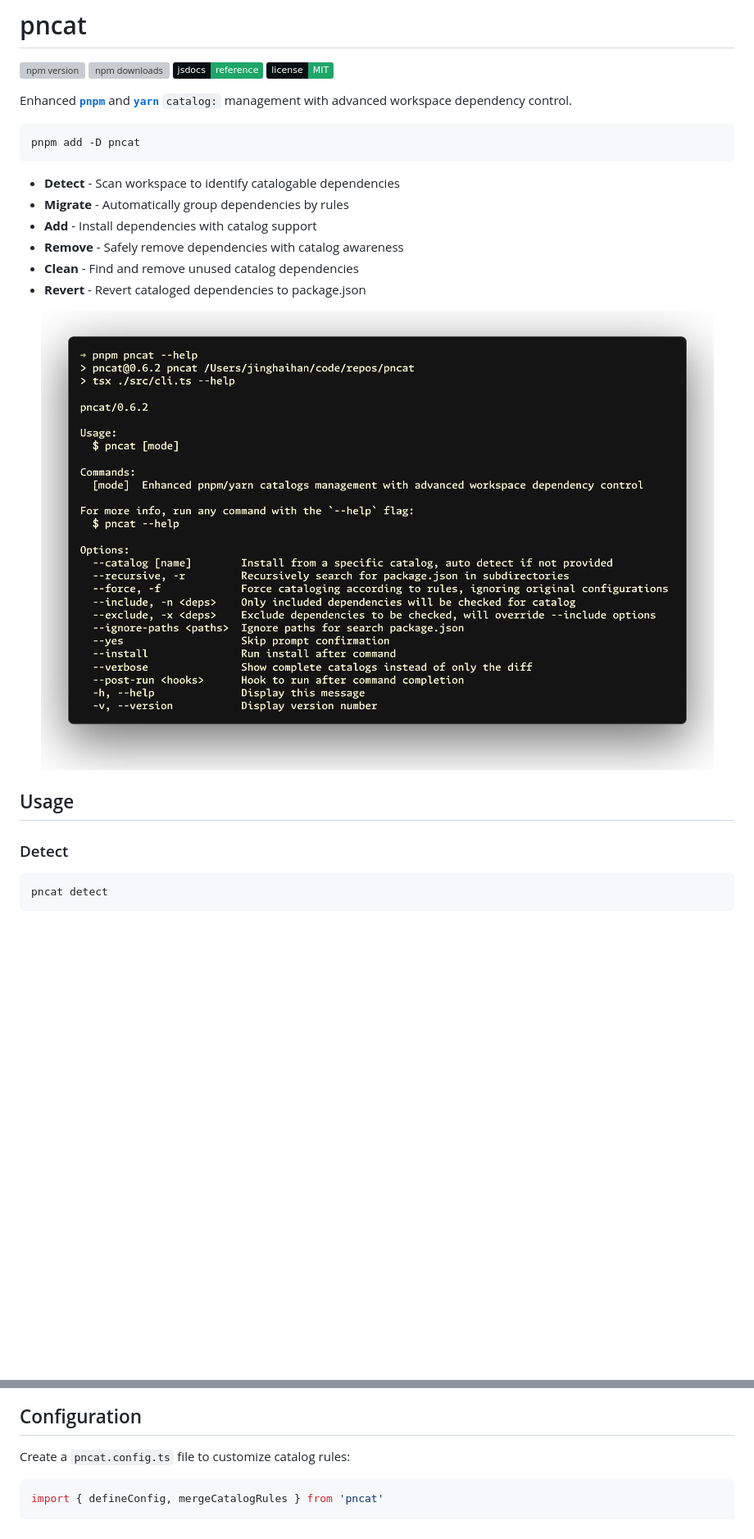
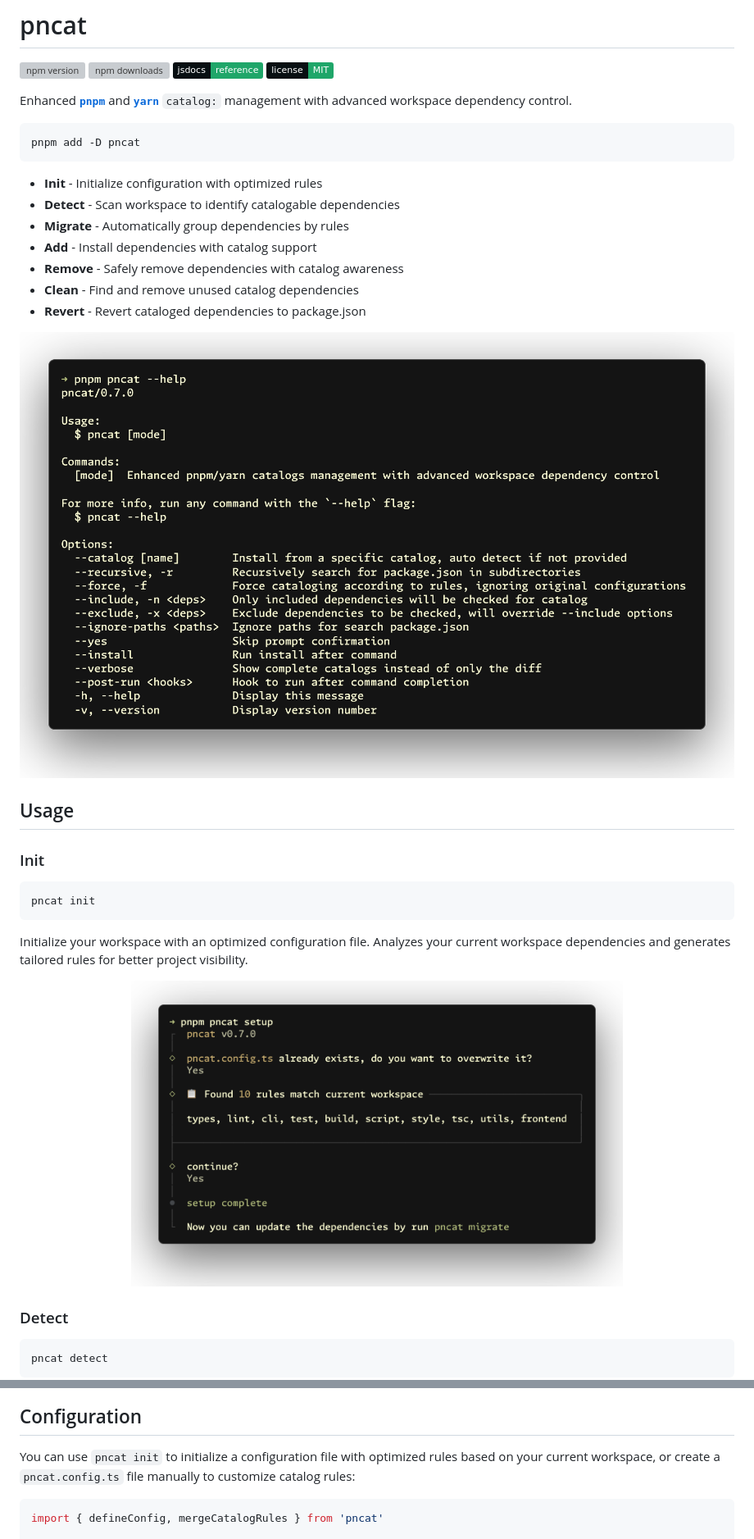
Before and after one commit to jinghaihan/pncat, a Markdown page: README.md, 2 parts joined by grey strips. Shown at 82% size. GitHub-like rendering; pictures changed too: assets/help.png, assets/setup.png (added); badges without logos; blank space fills up the shorter version; grey boxes are pictures that could not be loaded.

Commit message:
feat: add init command for config initialization

````diff
--- a/README.md
+++ b/README.md
@@ -11,6 +11,7 @@ Enhanced <samp><b>[pnpm](https://pnpm.io/catalogs)</b></samp> and <samp><b>[yarn
 pnpm add -D pncat
 ```
 
+- **Init** - Initialize configuration with optimized rules
 - **Detect** - Scan workspace to identify catalogable dependencies
 - **Migrate** - Automatically group dependencies by rules
 - **Add** - Install dependencies with catalog support
@@ -23,6 +24,18 @@ pnpm add -D pncat
 </p>
 
 ## Usage
+
+### Init
+
+```bash
+pncat init
+```
+
+Initialize your workspace with an optimized configuration file. Analyzes your current workspace dependencies and generates tailored rules for better project visibility.
+
+<p align='center'>
+<img src='./assets/setup.png' width='600' />
+</p>
 
 ### Detect
 
@@ -117,7 +130,7 @@ pncat revert dep
 
 ## Configuration
 
-Create a `pncat.config.ts` file to customize catalog rules:
+You can use `pncat init` to initialize a configuration file with optimized rules based on your current workspace, or create a `pncat.config.ts` file manually to customize catalog rules:
 
 ```ts
 import { defineConfig, mergeCatalogRules } from 'pncat'
````
Also changed, not shown: 11 other files.
